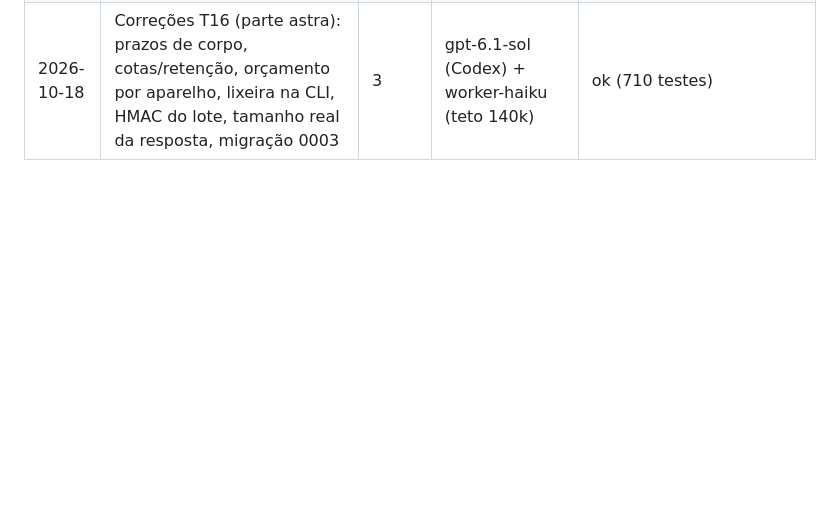
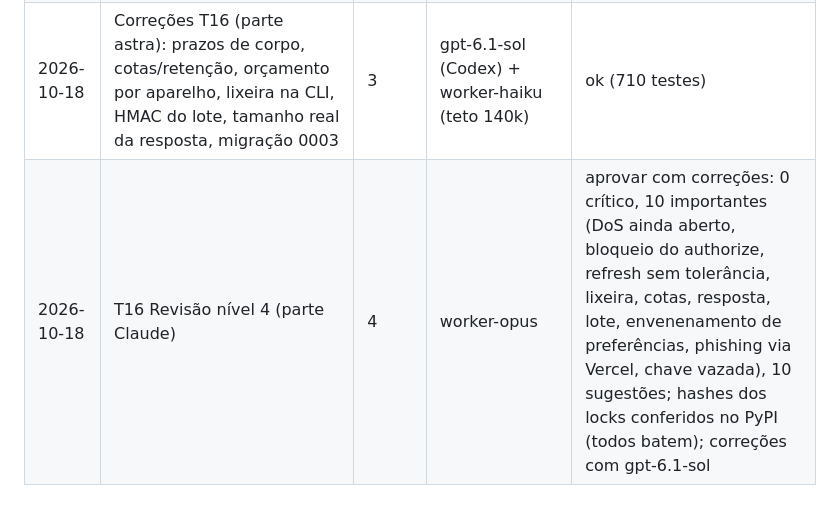
Before and after one commit to Batatonez/BatataSwap, a Markdown page: docs/DELEGATION_LOG.md, the part around the change. Rendered like a GitHub page; blank space fills up the shorter version.

Commit message:
T16: parecer do worker-opus; §12 corrigido (phishing via Vercel); decisões pendentes do Davi

```diff
--- a/docs/DELEGATION_LOG.md
+++ b/docs/DELEGATION_LOG.md
@@ -61,3 +61,4 @@ O orquestrador adiciona uma linha por tarefa. Serve para o Davi ver qual modelo
 | 2026-10-18 | Correções T12 | 3 | gpt-6.1-sol (Codex) + worker-haiku (actor no log, evento limite) | ok (694 testes) |
 | 2026-10-18 | T16 Revisão nível 4 (parte OpenAI) | 4 | gpt-6-astra (Codex) | **não expor**: 0 crítico, 6 importantes (DoS por corpo incompleto, cotas operacionais, bloqueio do authorize, lixeira sem restauração, lote em texto puro, limite de resposta), 3 sugestões; correções com gpt-6.1-sol; parte Claude (worker-opus) em andamento |
 | 2026-10-18 | Correções T16 (parte astra): prazos de corpo, cotas/retenção, orçamento por aparelho, lixeira na CLI, HMAC do lote, tamanho real da resposta, migração 0003 | 3 | gpt-6.1-sol (Codex) + worker-haiku (teto 140k) | ok (710 testes) |
+| 2026-10-18 | T16 Revisão nível 4 (parte Claude) | 4 | worker-opus | aprovar com correções: 0 crítico, 10 importantes (DoS ainda aberto, bloqueio do authorize, refresh sem tolerância, lixeira, cotas, resposta, lote, envenenamento de preferências, phishing via Vercel, chave vazada), 10 sugestões; hashes dos locks conferidos no PyPI (todos batem); correções com gpt-6.1-sol |
```
Also changed, not shown: docs/ARQUITETURA.md (+1 -1 lines), docs/STATUS.md (+2 -0 lines).
